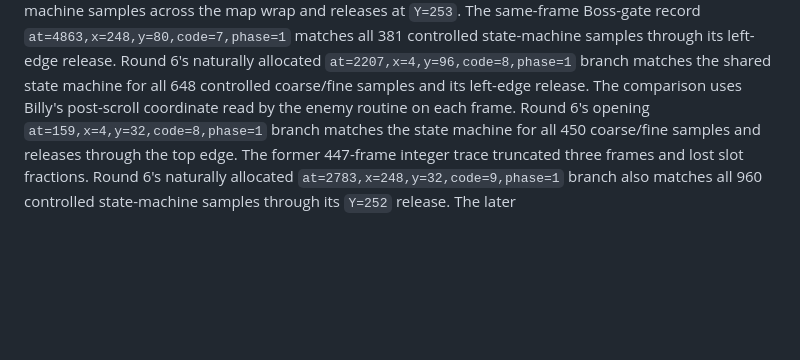
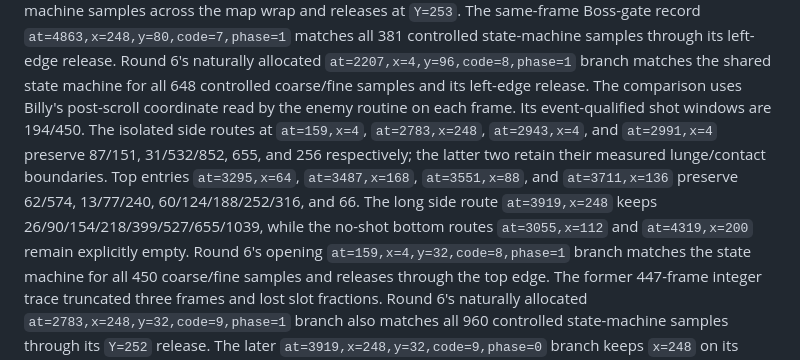
Before and after one commit to xrdavies/gun.smoke, a Markdown page: docs/reference-rom.md, the part around the change. GitHub-like rendering; blank space fills up the shorter version.

Commit message:
docs: record round six gunman shot windows

```diff
--- a/docs/reference-rom.md
+++ b/docs/reference-rom.md
@@ -415,6 +415,14 @@ Round 6's naturally allocated `at=2207,x=4,y=96,code=8,phase=1` branch matches
 the shared state machine for all 648 controlled coarse/fine samples and its
 left-edge release. The comparison uses Billy's post-scroll coordinate read by
 the enemy routine on each frame.
+Its event-qualified shot windows are 194/450. The isolated side routes at
+`at=159,x=4`, `at=2783,x=248`, `at=2943,x=4`, and `at=2991,x=4` preserve
+87/151, 31/532/852, 655, and 256 respectively; the latter two retain their
+measured lunge/contact boundaries. Top entries `at=3295,x=64`,
+`at=3487,x=168`, `at=3551,x=88`, and `at=3711,x=136` preserve
+62/574, 13/77/240, 60/124/188/252/316, and 66. The long side route
+`at=3919,x=248` keeps 26/90/154/218/399/527/655/1039, while the no-shot
+bottom routes `at=3055,x=112` and `at=4319,x=200` remain explicitly empty.
 Round 6's opening `at=159,x=4,y=32,code=8,phase=1` branch matches the state
 machine for all 450 coarse/fine samples and releases through the top edge. The
 former 447-frame integer trace truncated three frames and lost slot fractions.
```
Also changed, not shown: docs/implementation-plan.md (+4 -0 lines).
